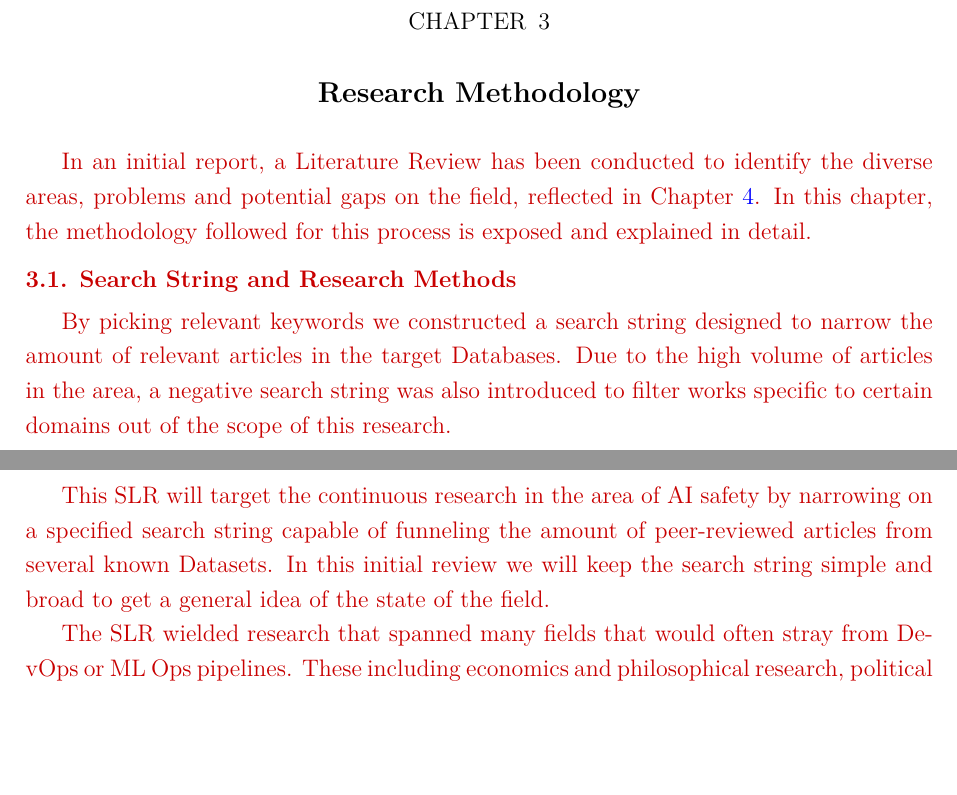
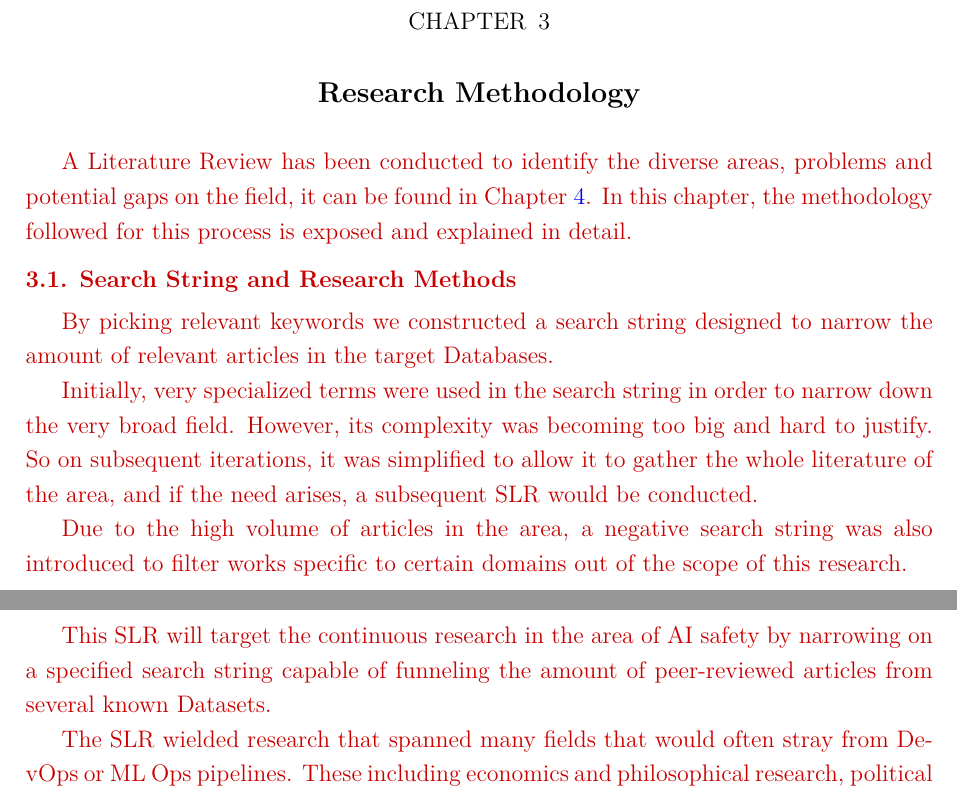
Before and after one commit to Yeshey/Dissertation-AI-safety, a LaTeX thesis (main.tex, which reads src/literature_review.tex, src/research_methodology.tex): two parts of pages 29 and 31 of 49, joined at a grey line, cut so that both start at the same text, the shorter picture padded with empty space. Compiled offline with XeLaTeX.

Commit message:
send this to review

```diff
--- a/src/literature_review.tex
+++ b/src/literature_review.tex
@@ -4,7 +4,7 @@
 
 	\section{\gls{ai} Safety \gls{slr}}\label{ai_safety_slr}
 
-	This \gls{slr} will target the continuous research in the area of \gls{ai} safety by narrowing on a specified search string capable of funneling the amount of peer-reviewed articles from several known Datasets. In this initial review we will keep the search string simple and broad to get a general idea of the state of the field.
+	This \gls{slr} will target the continuous research in the area of \gls{ai} safety by narrowing on a specified search string capable of funneling the amount of peer-reviewed articles from several known Datasets.
 
 	The \gls{slr} wielded research that spanned many fields that would often stray from DevOps or ML Ops pipelines. These including economics and philosophical research, political and corporate regulations and governance systems and numerous high level analysis of the field and current alignment or shallow alignment techniques. And the technical research would typically be very directed at specific issues in a specific context or operational environment, meaning it would regularly tackle shallow alignment\cite{milliere_normative_2025, mcintosh_inadequacy_2024}. Because of this, and since the \gls{ai} field is evolving at a pace that's sometimes hard for peer-reviewed literature to keep up, snowballing was introduced to bring in other relevant articles and gray literature\cite{wohlin_guidelines_2014}. The related table can be found in Appendix \ref{sec:snowballing_articles_slr}.
 
--- a/src/research_methodology.tex
+++ b/src/research_methodology.tex
@@ -2,11 +2,15 @@
 
 \begin{toreview}
 
-	In an initial report, a Literature Review has been conducted to identify the diverse areas, problems and potential gaps on the field, reflected in Chapter \ref{chap:literature_review}. In this chapter, the methodology followed for this process is exposed and explained in detail.
+	A Literature Review has been conducted to identify the diverse areas, problems and potential gaps on the field, it can be found in Chapter \ref{chap:literature_review}. In this chapter, the methodology followed for this process is exposed and explained in detail.
 
 	\section{Search String and Research Methods}
 
-	By picking relevant keywords we constructed a search string designed to narrow the amount of relevant articles in the target Databases. Due to the high volume of articles in the area, a negative search string was also introduced to filter works specific to certain domains out of the scope of this research.
+	By picking relevant keywords we constructed a search string designed to narrow the amount of relevant articles in the target Databases.
+
+	Initially, very specialized terms were used in the search string in order to narrow down the very broad field. However, its complexity was becoming too big and hard to justify. So on subsequent iterations, it was simplified to allow it to gather the whole literature of the area, and if the need arises, a subsequent \gls{slr} would be conducted.
+
+	Due to the high volume of articles in the area, a negative search string was also introduced to filter works specific to certain domains out of the scope of this research.
 
 	\begin{itemize}
 		\item \textbf{Search String:} ("artificial intelligence" OR "LLM*" OR "generative AI" OR "gen AI" OR "large language model*" OR "AGI" OR "Artificial General Intelligence") AND ( "AI safety") AND NOT ("robot*" OR "industrial" OR "manufacturing" OR "user experience" OR "UX" OR "clinical" OR "healthcare" OR "medical")
```
Also changed, not shown: src/theoredical_background.tex (+8 -1 lines), src/literature_review.tex (6 more changed lines).
